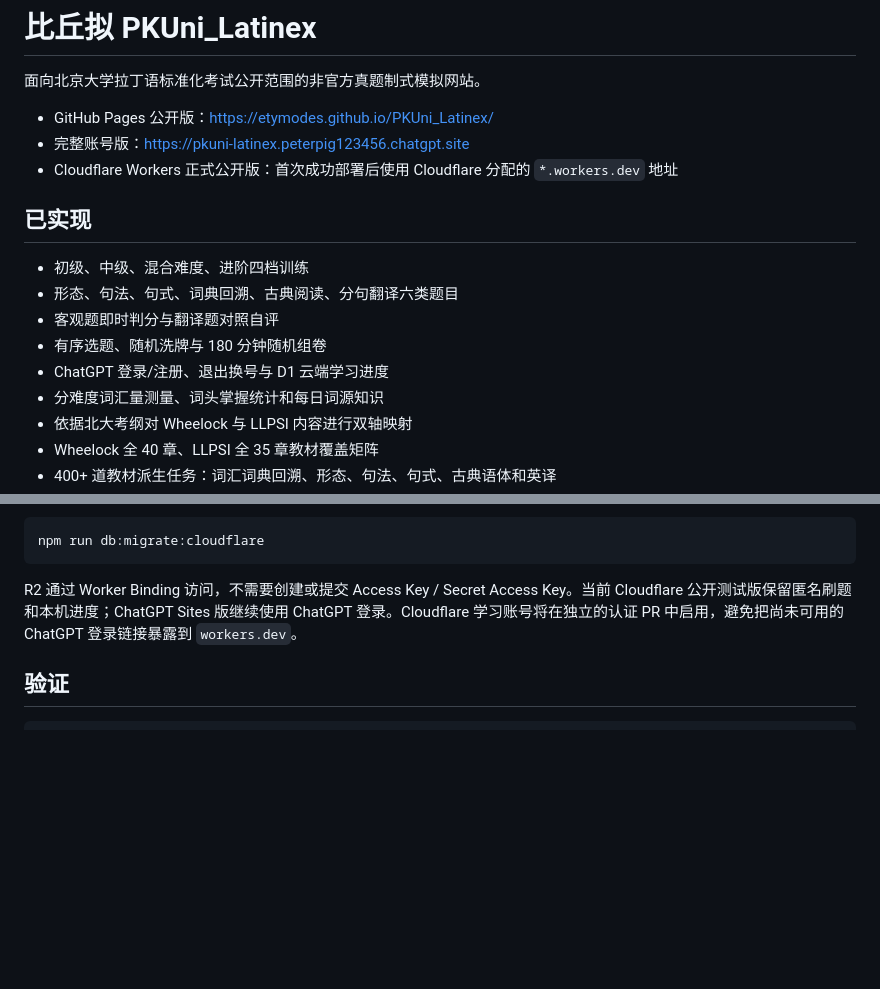
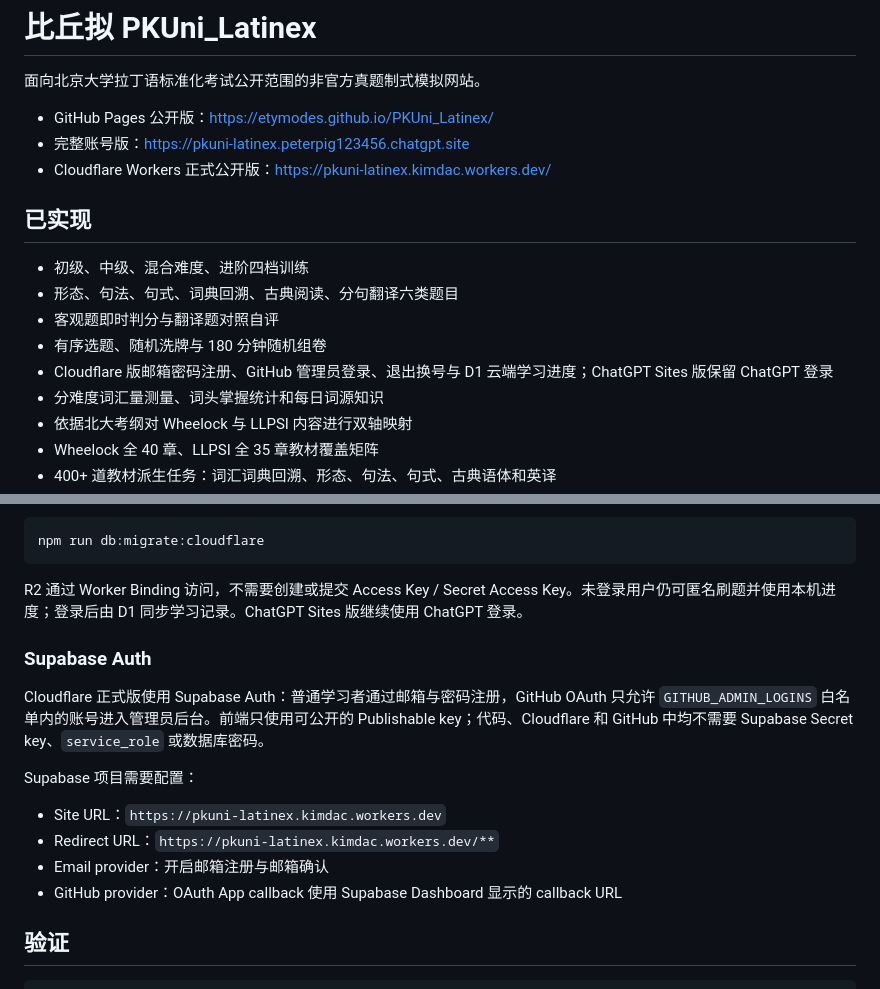
Before and after one commit to Etymodes/PKUni_Latinex, a Markdown page: README.md, 2 parts joined by grey strips. Drawn GitHub-style; blank space fills up the shorter version.

Commit message:
接入 Supabase 学习账号与 GitHub 管理员（1/8）

````diff
--- a/README.md
+++ b/README.md
@@ -4,7 +4,7 @@
 
 - GitHub Pages 公开版：<https://etymodes.github.io/PKUni_Latinex/>
 - 完整账号版：<https://pkuni-latinex.peterpig123456.chatgpt.site>
-- Cloudflare Workers 正式公开版：首次成功部署后使用 Cloudflare 分配的 `*.workers.dev` 地址
+- Cloudflare Workers 正式公开版：<https://pkuni-latinex.kimdac.workers.dev/>
 
 ## 已实现
 
@@ -12,7 +12,7 @@
 - 形态、句法、句式、词典回溯、古典阅读、分句翻译六类题目
 - 客观题即时判分与翻译题对照自评
 - 有序选题、随机洗牌与 180 分钟随机组卷
-- ChatGPT 登录/注册、退出换号与 D1 云端学习进度
+- Cloudflare 版邮箱密码注册、GitHub 管理员登录、退出换号与 D1 云端学习进度；ChatGPT Sites 版保留 ChatGPT 登录
 - 分难度词汇量测量、词头掌握统计和每日词源知识
 - 依据北大考纲对 Wheelock 与 LLPSI 内容进行双轴映射
 - Wheelock 全 40 章、LLPSI 全 35 章教材覆盖矩阵
@@ -55,7 +55,18 @@ Cloudflare Workers Builds 连接本仓库后，需要在 **Settings → Builds**
 npm run db:migrate:cloudflare
 ```
 
-R2 通过 Worker Binding 访问，不需要创建或提交 Access Key / Secret Access Key。当前 Cloudflare 公开测试版保留匿名刷题和本机进度；ChatGPT Sites 版继续使用 ChatGPT 登录。Cloudflare 学习账号将在独立的认证 PR 中启用，避免把尚未可用的 ChatGPT 登录链接暴露到 `workers.dev`。
+R2 通过 Worker Binding 访问，不需要创建或提交 Access Key / Secret Access Key。未登录用户仍可匿名刷题并使用本机进度；登录后由 D1 同步学习记录。ChatGPT Sites 版继续使用 ChatGPT 登录。
+
+### Supabase Auth
+
+Cloudflare 正式版使用 Supabase Auth：普通学习者通过邮箱与密码注册，GitHub OAuth 只允许 `GITHUB_ADMIN_LOGINS` 白名单内的账号进入管理员后台。前端只使用可公开的 Publishable key；代码、Cloudflare 和 GitHub 中均不需要 Supabase Secret key、`service_role` 或数据库密码。
+
+Supabase 项目需要配置：
+
+- Site URL：`https://pkuni-latinex.kimdac.workers.dev`
+- Redirect URL：`https://pkuni-latinex.kimdac.workers.dev/**`
+- Email provider：开启邮箱注册与邮箱确认
+- GitHub provider：OAuth App callback 使用 Supabase Dashboard 显示的 callback URL
 
 ## 验证
 
````
